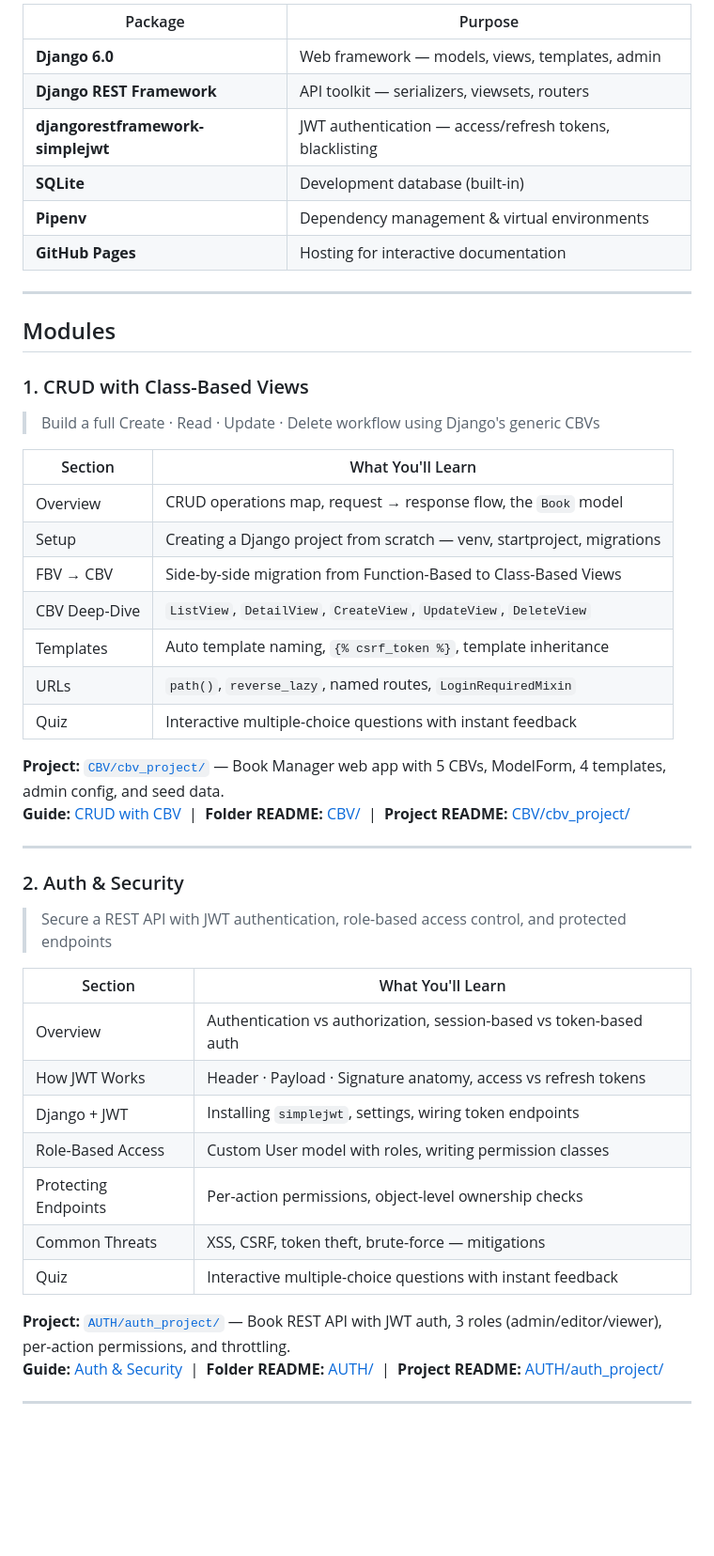
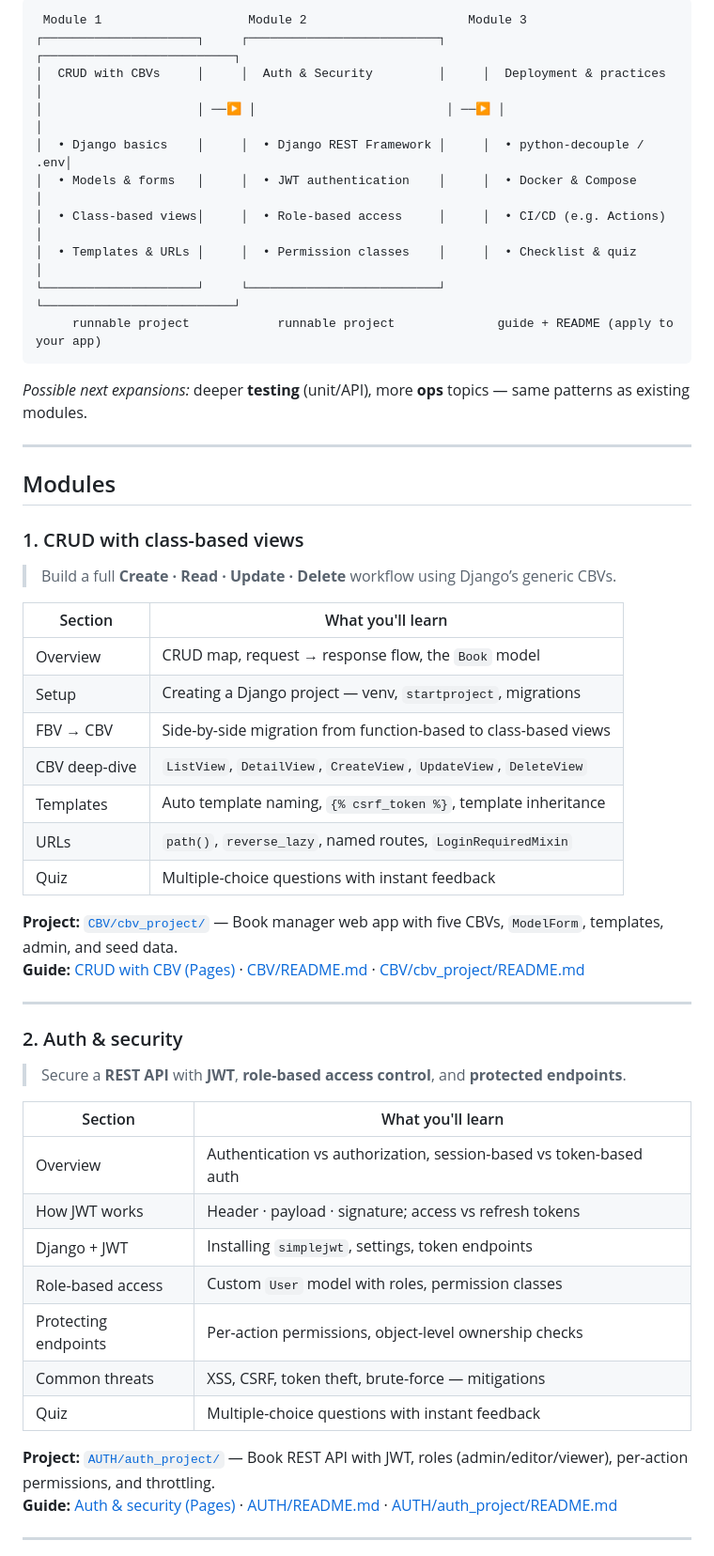
Before and after one commit to Ndevu12/learn-django, a Markdown page: README.md, the part around one of its changes. Shown at 94% size. Drawn GitHub-style; blank space fills up the shorter version.

````diff
--- a/README.md
+++ b/README.md
@@ -56,52 +58,58 @@ Modules build on each other — the same **Book** domain model is used throughou
 
-| Package | Purpose |
-|---------|----------|
-| **Django 6.0** | Web framework — models, views, templates, admin |
-| **Django REST Framework** | API toolkit — serializers, viewsets, routers |
-| **djangorestframework-simplejwt** | JWT authentication — access/refresh tokens, blacklisting |
-| **SQLite** | Development database (built-in) |
-| **Pipenv** | Dependency management & virtual environments |
-| **GitHub Pages** | Hosting for interactive documentation |
+```
+ Module 1                    Module 2                      Module 3
+┌─────────────────────┐     ┌──────────────────────────┐     ┌──────────────────────────┐
+│  CRUD with CBVs     │     │  Auth & Security         │     │  Deployment & practices  │
+│                     │ ──▶ │                          │ ──▶ │                          │
+│  • Django basics    │     │  • Django REST Framework │     │  • python-decouple / .env│
+│  • Models & forms   │     │  • JWT authentication    │     │  • Docker & Compose      │
+│  • Class-based views│     │  • Role-based access     │     │  • CI/CD (e.g. Actions)  │
+│  • Templates & URLs │     │  • Permission classes    │     │  • Checklist & quiz      │
+└─────────────────────┘     └──────────────────────────┘     └──────────────────────────┘
+     runnable project            runnable project              guide + README (apply to your app)
+```
+
+*Possible next expansions:* deeper **testing** (unit/API), more **ops** topics — same patterns as existing modules.
 
 ---
 
 ## Modules
 
-### 1. CRUD with Class-Based Views
+### 1. CRUD with class-based views
 
-> Build a full Create · Read · Update · Delete workflow using Django's generic CBVs
+> Build a full **Create · Read · Update · Delete** workflow using Django’s generic CBVs.
 
-| Section | What You'll Learn |
-|---|---|
-| Overview | CRUD operations map, request → response flow, the `Book` model |
-| Setup | Creating a Django project from scratch — venv, startproject, migrations |
-| FBV → CBV | Side-by-side migration from Function-Based to Class-Based Views |
-| CBV Deep-Dive | `ListView`, `DetailView`, `CreateView`, `UpdateView`, `DeleteView` |
+| Section | What you'll learn |
+|---------|-------------------|
+| Overview | CRUD map, request → response flow, the `Book` model |
+| Setup | Creating a Django project — venv, `startproject`, migrations |
+| FBV → CBV | Side-by-side migration from function-based to class-based views |
+| CBV deep-dive | `ListView`, `DetailView`, `CreateView`, `UpdateView`, `DeleteView` |
 | Templates | Auto template naming, `{% csrf_token %}`, template inheritance |
 | URLs | `path()`, `reverse_lazy`, named routes, `LoginRequiredMixin` |
-| Quiz | Interactive multiple-choice questions with instant feedback |
+| Quiz | Multiple-choice questions with instant feedback |
 
-**Project:** [`CBV/cbv_project/`](CBV/cbv_project/) — Book Manager web app with 5 CBVs, ModelForm, 4 templates, admin config, and seed data.
-**Guide:** [CRUD with CBV](https://ndevu12.github.io/learn-django/CBV/django-crud-cbv.html) &nbsp;|&nbsp; **Folder README:** [CBV/](CBV/README.md) &nbsp;|&nbsp; **Project README:** [CBV/cbv_project/](CBV/cbv_project/README.md)
+**Project:** [`CBV/cbv_project/`](CBV/cbv_project/) — Book manager web app with five CBVs, `ModelForm`, templates, admin, and seed data.
+**Guide:** [CRUD with CBV (Pages)](https://ndevu12.github.io/learn-django/CBV/django-crud-cbv.html) · [CBV/README.md](CBV/README.md) · [CBV/cbv_project/README.md](CBV/cbv_project/README.md)
 
 ---
 
-### 2. Auth & Security
+### 2. Auth & security
 
-> Secure a REST API with JWT authentication, role-based access control, and protected endpoints
+> Secure a **REST API** with **JWT**, **role-based access control**, and **protected endpoints**.
 
-| Section | What You'll Learn |
-|---|---|
+| Section | What you'll learn |
+|---------|-------------------|
 | Overview | Authentication vs authorization, session-based vs token-based auth |
-| How JWT Works | Header · Payload · Signature anatomy, access vs refresh tokens |
-| Django + JWT | Installing `simplejwt`, settings, wiring token endpoints |
-| Role-Based Access | Custom User model with roles, writing permission classes |
-| Protecting Endpoints | Per-action permissions, object-level ownership checks |
-| Common Threats | XSS, CSRF, token theft, brute-force — mitigations |
-| Quiz | Interactive multiple-choice questions with instant feedback |
+| How JWT works | Header · payload · signature; access vs refresh tokens |
+| Django + JWT | Installing `simplejwt`, settings, token endpoints |
+| Role-based access | Custom `User` model with roles, permission classes |
+| Protecting endpoints | Per-action permissions, object-level ownership checks |
+| Common threats | XSS, CSRF, token theft, brute-force — mitigations |
+| Quiz | Multiple-choice questions with instant feedback |
 
-**Project:** [`AUTH/auth_project/`](AUTH/auth_project/) — Book REST API with JWT auth, 3 roles (admin/editor/viewer), per-action permissions, and throttling.
-**Guide:** [Auth & Security](https://ndevu12.github.io/learn-django/AUTH/auth-security-guide.html) &nbsp;|&nbsp; **Folder README:** [AUTH/](AUTH/README.md) &nbsp;|&nbsp; **Project README:** [AUTH/auth_project/](AUTH/auth_project/README.md)
+**Project:** [`AUTH/auth_project/`](AUTH/auth_project/) — Book REST API with JWT, roles (admin/editor/viewer), per-action permissions, and throttling.
+**Guide:** [Auth & security (Pages)](https://ndevu12.github.io/learn-django/AUTH/auth-security-guide.html) · [AUTH/README.md](AUTH/README.md) · [AUTH/auth_project/README.md](AUTH/auth_project/README.md)
 
 ---
 
````
Also changed, not shown: other parts of README.md (+134 -87 lines), DEPLOYMENT/README.md (added, +79 -0 lines).
